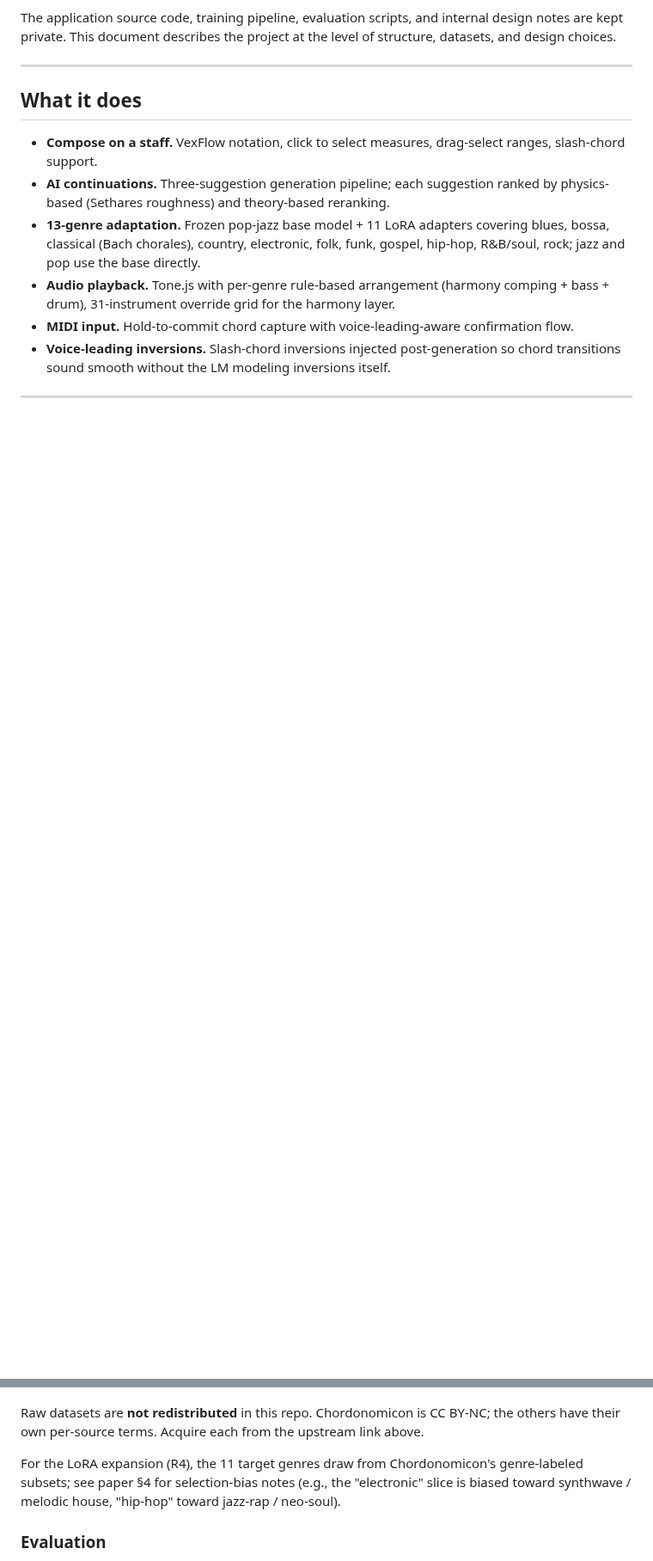
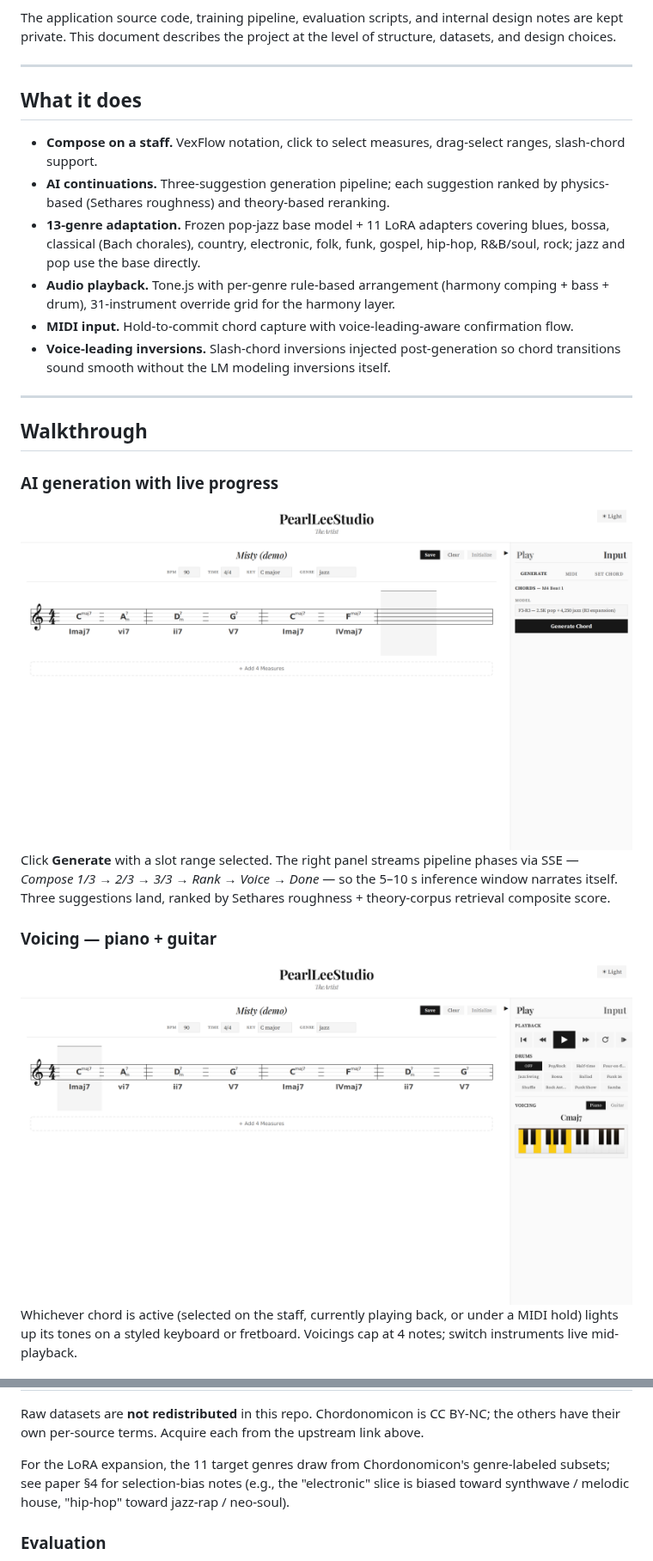
Before and after one commit to PearlLeeStudio/TheArtist, a Markdown page: README.md, 2 parts joined by grey strips. Shown at 86% size. Rendered like a GitHub page; pictures changed too: screenshot/03-generate.png (added), screenshot/04-voicing.png (added); blank space fills up the shorter version.

```diff
--- a/README.md
+++ b/README.md
@@ -23,3 +36,17 @@ The application source code, training pipeline, evaluation scripts, and internal
 
 ---
 
+## Walkthrough
+
+### AI generation with live progress
+
+<img src="screenshot/03-generate.png" alt="Generate tab — model selector, slot selected, three suggestions returned">
+
+Click **Generate** with a slot range selected. The right panel streams pipeline phases via SSE — *Compose 1/3 → 2/3 → 3/3 → Rank → Voice → Done* — so the 5–10 s inference window narrates itself. Three suggestions land, ranked by Sethares roughness + theory-corpus retrieval composite score.
+
+### Voicing — piano + guitar
+
+<img src="screenshot/04-voicing.png" alt="Right panel with voicing keyboard and guitar fretboard">
+
+Whichever chord is active (selected on the staff, currently playing back, or under a MIDI hold) lights up its tones on a styled keyboard or fretboard. Voicings cap at 4 notes; switch instruments live mid-playback.
+
@@ -71,7 +137,7 @@ TheArtist/
 
 Raw datasets are **not redistributed** in this repo. Chordonomicon is CC BY-NC; the others have their own per-source terms. Acquire each from the upstream link above.
 
-For the LoRA expansion (R4), the 11 target genres draw from Chordonomicon's genre-labeled subsets; see paper §4 for selection-bias notes (e.g., the "electronic" slice is biased toward synthwave / melodic house, "hip-hop" toward jazz-rap / neo-soul).
+For the LoRA expansion, the 11 target genres draw from Chordonomicon's genre-labeled subsets; see paper §4 for selection-bias notes (e.g., the "electronic" slice is biased toward synthwave / melodic house, "hip-hop" toward jazz-rap / neo-soul).
 
 ### Evaluation
 
```
Also changed, not shown: other parts of README.md (+54 -2 lines), screenshot/01-main-light.png (added), screenshot/02-main-dark.png (added), screenshot/05-voicing-dark.png (added), screenshot/06-midi.png (added).
